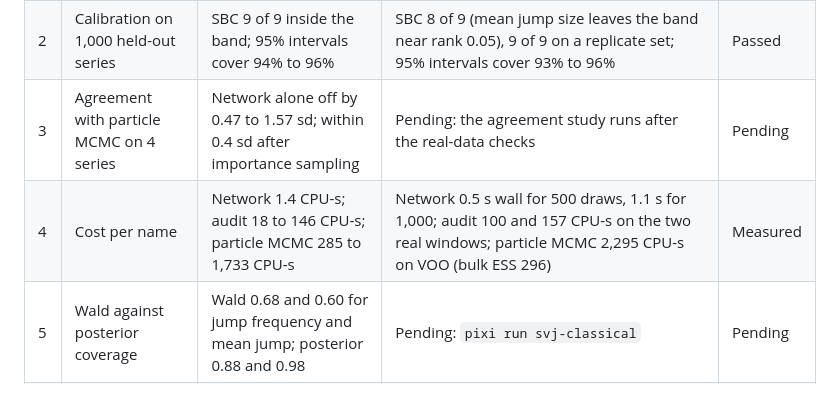
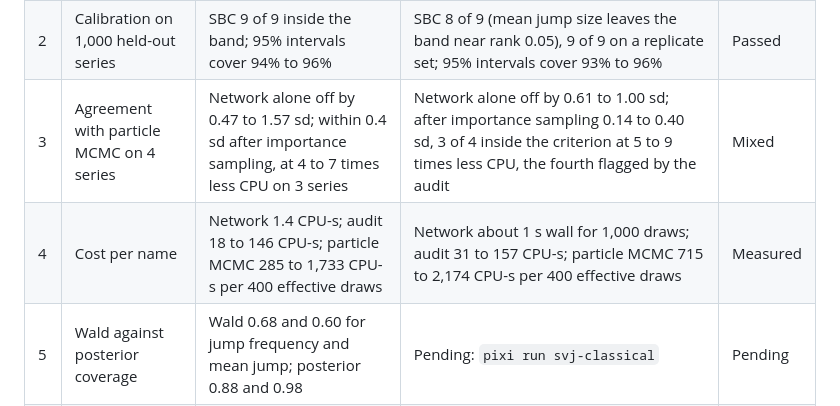
Before and after one commit to fmuia/sbi4finance, a Markdown page: docs/svj-pipeline.md, the part around one of its changes. GitHub-like rendering.

```diff
--- a/docs/svj-pipeline.md
+++ b/docs/svj-pipeline.md
@@ -38,8 +38,8 @@ The reference network reproduces the design document's calibration and identific
 |---|---|---|---|---|
 | 1 | Training cost on CPU | 64 min on 2 cores, 2.56 million series; validation loss 0.79 over the last ten epochs | 79 min on 4 cores, 2.56 million series; validation loss 0.80 over the last ten epochs | Passed |
 | 2 | Calibration on 1,000 held-out series | SBC 9 of 9 inside the band; 95% intervals cover 94% to 96% | SBC 8 of 9 (mean jump size leaves the band near rank 0.05), 9 of 9 on a replicate set; 95% intervals cover 93% to 96% | Passed |
-| 3 | Agreement with particle MCMC on 4 series | Network alone off by 0.47 to 1.57 sd; within 0.4 sd after importance sampling | Pending: the agreement study runs after the real-data checks | Pending |
-| 4 | Cost per name | Network 1.4 CPU-s; audit 18 to 146 CPU-s; particle MCMC 285 to 1,733 CPU-s | Network 0.5 s wall for 500 draws, 1.1 s for 1,000; audit 100 and 157 CPU-s on the two real windows; particle MCMC 2,295 CPU-s on VOO (bulk ESS 296) | Measured |
+| 3 | Agreement with particle MCMC on 4 series | Network alone off by 0.47 to 1.57 sd; within 0.4 sd after importance sampling, at 4 to 7 times less CPU on 3 series | Network alone off by 0.61 to 1.00 sd; after importance sampling 0.14 to 0.40 sd, 3 of 4 inside the criterion at 5 to 9 times less CPU, the fourth flagged by the audit | Mixed |
+| 4 | Cost per name | Network 1.4 CPU-s; audit 18 to 146 CPU-s; particle MCMC 285 to 1,733 CPU-s per 400 effective draws | Network about 1 s wall for 1,000 draws; audit 31 to 157 CPU-s; particle MCMC 715 to 2,174 CPU-s per 400 effective draws | Measured |
 | 5 | Wald against posterior coverage | Wald 0.68 and 0.60 for jump frequency and mean jump; posterior 0.88 and 0.98 | Pending: `pixi run svj-classical` | Pending |
 | 6 | VaR and ES backtest with a known truth | Plug-in minus predictive: exceedance +0.05 / +0.12 pp, Z2 −0.05 / −0.08 at 1 / 10 days | Plug-in minus predictive: exceedance +0.06 / +0.09 pp, Z2 −0.05 / −0.07; the predictive matches the true-parameter check | Passed |
 | 7 | Real data | S&P 500 and WTI: sensible rolling posteriors, 9 of 807 windows flagged | VOO and SPMO, 136 weekly windows each: spot vol tracks realized vol (correlation 0.73 and 0.80), no window flagged; VOO's last window flagged by the audit and sent to particle MCMC, which lowers its 1-day VaR from 1.99% to 1.85% | Mixed |
```
Also changed, not shown: other parts of docs/svj-pipeline.md (+17 -0 lines), docs/results/svj-agreement/agreement.png (added), 3 other files.
